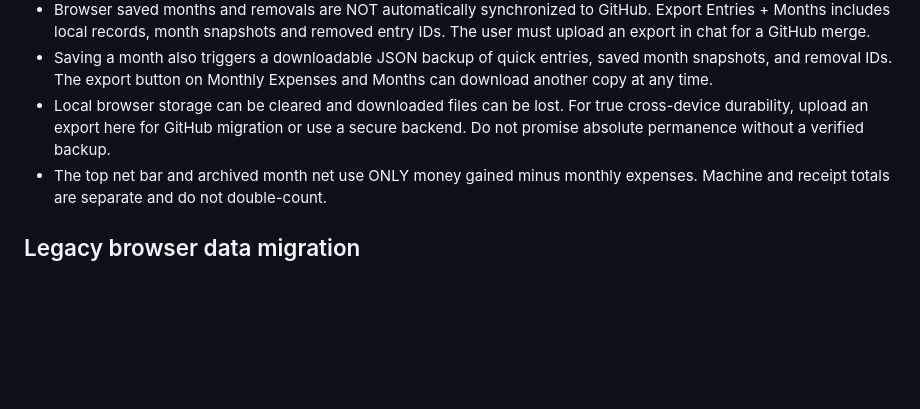
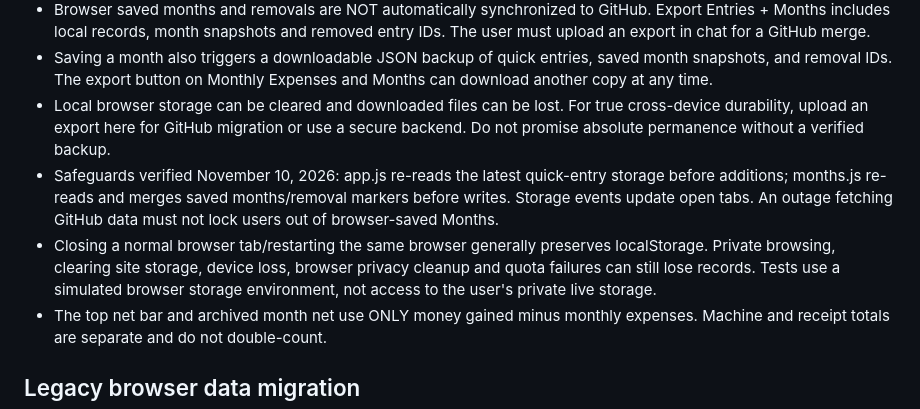
Before and after one commit to Vince314159/CHHS-Student-Vending, a Markdown page: finance/CHATGPT_OPERATING_GUIDE.md, the part around the change. Rendered like a GitHub page; blank space fills up the shorter version.

Commit message:
Document verified finance retention tests and remaining browser storage limitations

```diff
--- a/finance/CHATGPT_OPERATING_GUIDE.md
+++ b/finance/CHATGPT_OPERATING_GUIDE.md
@@ -68,6 +68,8 @@ Use unique stable IDs and numeric JSON amounts, not currency-formatted strings.
 - Browser saved months and removals are NOT automatically synchronized to GitHub. Export Entries + Months includes local records, month snapshots and removed entry IDs. The user must upload an export in chat for a GitHub merge.
 - Saving a month also triggers a downloadable JSON backup of quick entries, saved month snapshots, and removal IDs. The export button on Monthly Expenses and Months can download another copy at any time.
 - Local browser storage can be cleared and downloaded files can be lost. For true cross-device durability, upload an export here for GitHub migration or use a secure backend. Do not promise absolute permanence without a verified backup.
+- Safeguards verified November 10, 2026: app.js re-reads the latest quick-entry storage before additions; months.js re-reads and merges saved months/removal markers before writes. Storage events update open tabs. An outage fetching GitHub data must not lock users out of browser-saved Months.
+- Closing a normal browser tab/restarting the same browser generally preserves localStorage. Private browsing, clearing site storage, device loss, browser privacy cleanup and quota failures can still lose records. Tests use a simulated browser storage environment, not access to the user's private live storage.
 - The top net bar and archived month net use ONLY money gained minus monthly expenses. Machine and receipt totals are separate and do not double-count.
 
 ## Legacy browser data migration
```
